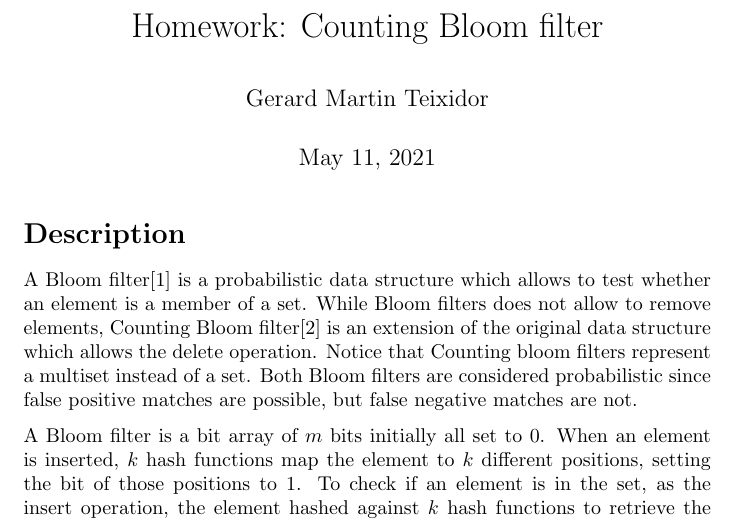
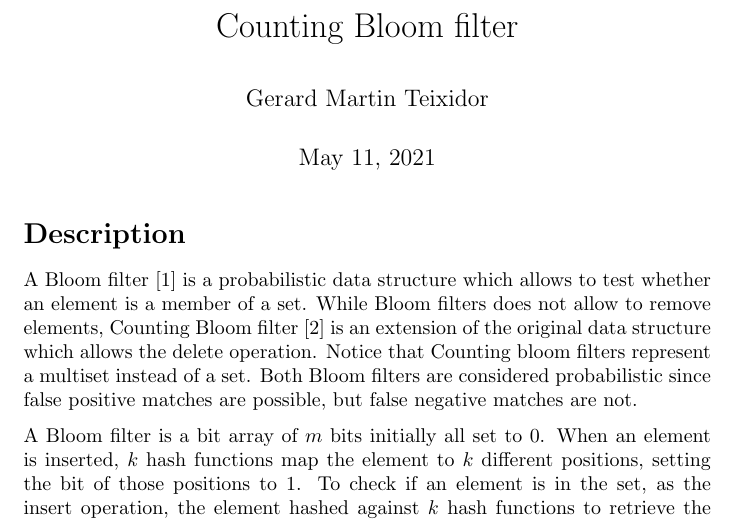
Before and after one commit to GerardMT/Bloom-Filter, a LaTeX document (docs/report/report.tex): part of page 1 of 2, cut so that both start at the same text. Compiled offline with pdfLaTeX.

Commit message:
New project structure. Added readme. Added license.

```diff
--- a/doc/main.tex
+++ b/docs/report/report.tex
@@ -1,6 +1,6 @@
 \documentclass{article}
 
-\title{Homework: Counting Bloom filter}
+\title{Counting Bloom filter}
 \author{Gerard Martin Teixidor}
 
 \usepackage{graphicx}
@@ -11,7 +11,7 @@
 \maketitle
 
 \section*{Description}
-A Bloom filter\cite{bloom} is a probabilistic data structure which allows to test whether an element is a member of a set. While Bloom filters does not allow to remove elements, Counting Bloom filter\cite{counting} is an extension of the original data structure which allows the delete operation. Notice that Counting bloom filters represent a multiset instead of a set. Both Bloom filters are considered probabilistic since false positive matches are possible, but false negative matches are not.
+A Bloom filter~\cite{bloom} is a probabilistic data structure which allows to test whether an element is a member of a set. While Bloom filters does not allow to remove elements, Counting Bloom filter~\cite{counting} is an extension of the original data structure which allows the delete operation. Notice that Counting bloom filters represent a multiset instead of a set. Both Bloom filters are considered probabilistic since false positive matches are possible, but false negative matches are not.
 
 A Bloom filter is a bit array of $m$ bits initially all set to $0$. When an element is inserted, $k$ hash functions map the element to $k$ different positions, setting the bit of those positions to $1$. To check if an element is in the set, as the insert operation, the element hashed against $k$ hash functions to retrieve the position. If all positions are set to $1$, the elements belongs to the set. Notice that those bits could be set to $1$ because the insertion of other elements, being a false positive.
 
```
Also changed, not shown: CMakeLists.txt (+2 -2 lines), README.md (added), doc/main.pdf (deleted), docs/report/bloom_filter.png (renamed from doc/bloom_filter.png), docs/report/report.bib (renamed from doc/main.bib), docs/report/report.pdf (added), docs/report/report.tex (2 more changed lines), 2 other files.
